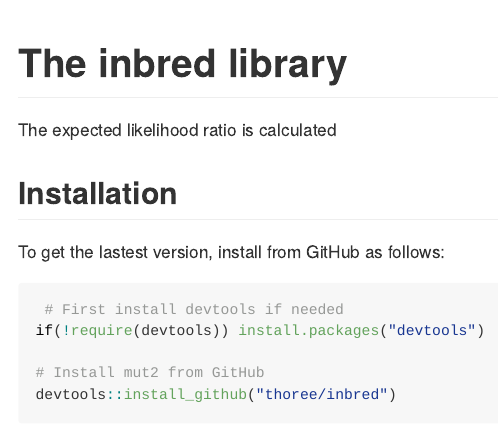
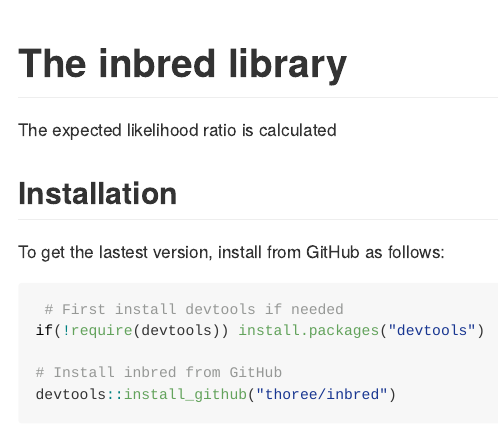
Before and after one commit to thoree/inbred, an R Markdown document (README.Rmd): the page in a window 1100 px wide, from its top. Rendered offline with R 4.5, knitr and Pandoc, with nearby package versions.

Commit message:
Fixed typo

````diff
--- a/README.Rmd
+++ b/README.Rmd
@@ -25,6 +25,6 @@
  # First install devtools if needed
 if(!require(devtools)) install.packages("devtools")
 
-# Install mut2 from GitHub
+# Install inbred from GitHub
 devtools::install_github("thoree/inbred")
 ```
````
